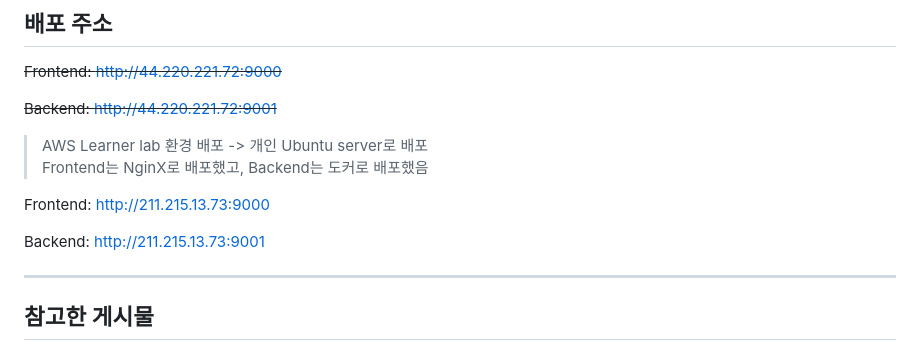
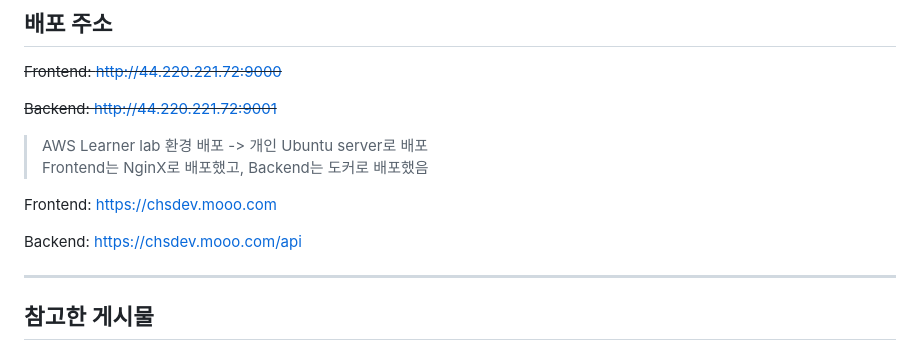
Before and after one commit to NARARIA03/2024_OSS_Mypage, a Markdown page: README.md, the part around the change. Drawn GitHub-style.

Commit message:
docs: 도메인과 https를 적용해 완성한 배포주소 공개
1. 도메인을 적용하고, NginX에서 server_name에 따라 같은 포트여도
다른 페이지를 보여줄 수 있다는 점을 배움
2. https를 위해 certbot을 사용해서 웹페이지 인증서를 발급하는 법을 배움
3. https 웹페이지에서는 http에서 데이터를 가져올 수 없는 Mixed Content
   문제를 경험하고, 이를 해결하기 위해 NginX의 proxy_pass를 활용하는 법
   을 배움

```diff
--- a/README.md
+++ b/README.md
@@ -35,9 +35,9 @@
 > AWS Learner lab 환경 배포 -> 개인 Ubuntu server로 배포
 > Frontend는 NginX로 배포했고, Backend는 도커로 배포했음
 
-Frontend: http://211.215.13.73:9000
+Frontend: https://chsdev.mooo.com
 
-Backend: http://211.215.13.73:9001
+Backend: https://chsdev.mooo.com/api
 
 ---
 
```
